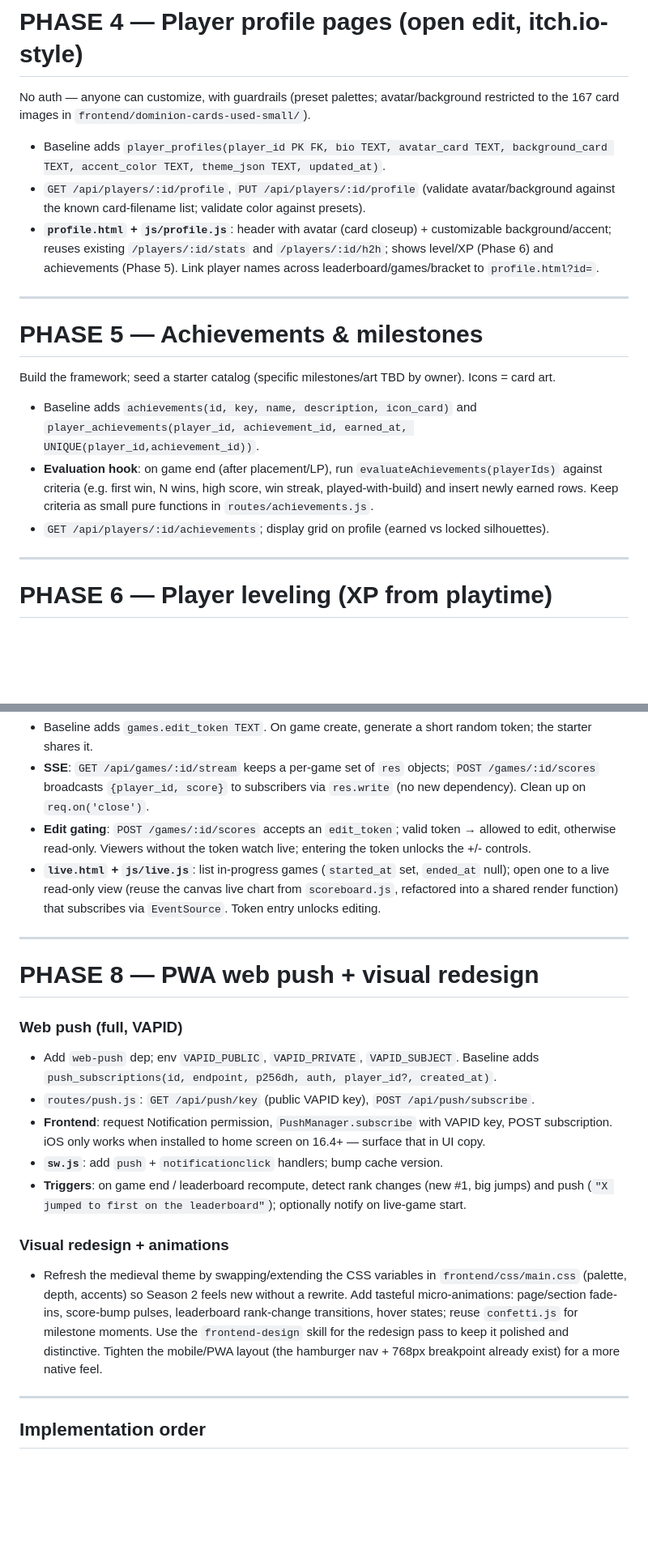
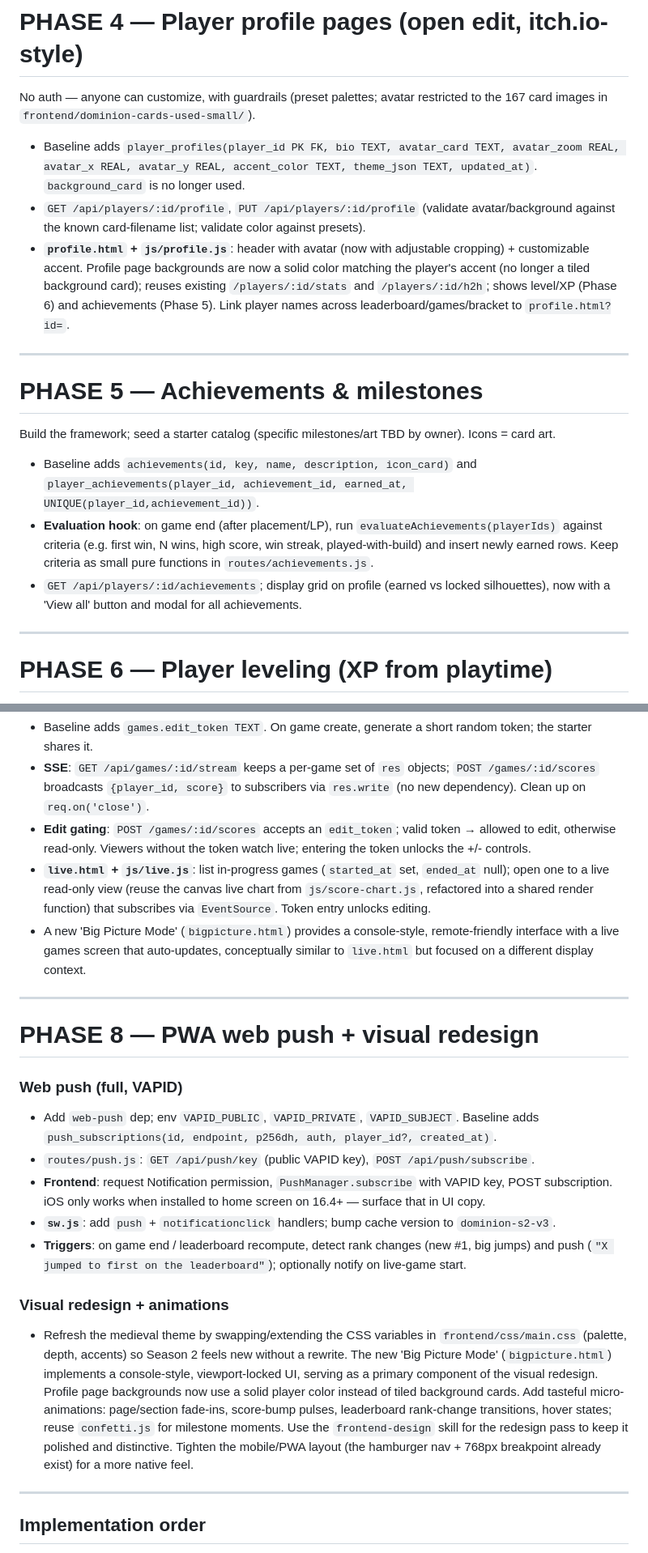
Before and after one commit to usr-wwelsh/dominion-tracker, a Markdown page: Season2Map.md, 2 parts joined by grey strips. Shown at 81% size. Drawn GitHub-style; blank space fills up the shorter version.

Commit message:
docs: update Season2Map.md (The roadmap details are factually stale regarding profile fields (missin)

```diff
--- a/Season2Map.md
+++ b/Season2Map.md
@@ -129,10 +130,10 @@ Make "season" a first-class concept so Season 1 is preserved and Season 2 starts
 
 # PHASE 4 — Player profile pages (open edit, itch.io-style)
 
-No auth — anyone can customize, with guardrails (preset palettes; avatar/background restricted to the 167 card images in `frontend/dominion-cards-used-small/`).
-- Baseline adds `player_profiles(player_id PK FK, bio TEXT, avatar_card TEXT, background_card TEXT, accent_color TEXT, theme_json TEXT, updated_at)`.
+No auth — anyone can customize, with guardrails (preset palettes; avatar restricted to the 167 card images in `frontend/dominion-cards-used-small/`).
+- Baseline adds `player_profiles(player_id PK FK, bio TEXT, avatar_card TEXT, avatar_zoom REAL, avatar_x REAL, avatar_y REAL, accent_color TEXT, theme_json TEXT, updated_at)`. `background_card` is no longer used.
 - `GET /api/players/:id/profile`, `PUT /api/players/:id/profile` (validate avatar/background against the known card-filename list; validate color against presets).
-- **`profile.html` + `js/profile.js`**: header with avatar (card closeup) + customizable background/accent; reuses existing `/players/:id/stats` and `/players/:id/h2h`; shows level/XP (Phase 6) and achievements (Phase 5). Link player names across leaderboard/games/bracket to `profile.html?id=`.
+- **`profile.html` + `js/profile.js`**: header with avatar (now with adjustable cropping) + customizable accent. Profile page backgrounds are now a solid color matching the player's accent (no longer a tiled background card); reuses existing `/players/:id/stats` and `/players/:id/h2h`; shows level/XP (Phase 6) and achievements (Phase 5). Link player names across leaderboard/games/bracket to `profile.html?id=`.
 
 ---
 
@@ -141,7 +142,7 @@ No auth — anyone can customize, with guardrails (preset palettes; avatar/backg
 Build the framework; seed a starter catalog (specific milestones/art TBD by owner). Icons = card art.
 - Baseline adds `achievements(id, key, name, description, icon_card)` and `player_achievements(player_id, achievement_id, earned_at, UNIQUE(player_id,achievement_id))`.
 - **Evaluation hook**: on game end (after placement/LP), run `evaluateAchievements(playerIds)` against criteria (e.g. first win, N wins, high score, win streak, played-with-build) and insert newly earned rows. Keep criteria as small pure functions in `routes/achievements.js`.
-- `GET /api/players/:id/achievements`; display grid on profile (earned vs locked silhouettes).
+- `GET /api/players/:id/achievements`; display grid on profile (earned vs locked silhouettes), now with a 'View all' button and modal for all achievements.
 
 ---
 
@@ -158,7 +159,8 @@ Build the framework; seed a starter catalog (specific milestones/art TBD by owne
 - Baseline adds `games.edit_token TEXT`. On game create, generate a short random token; the starter shares it.
 - **SSE**: `GET /api/games/:id/stream` keeps a per-game set of `res` objects; `POST /games/:id/scores` broadcasts `{player_id, score}` to subscribers via `res.write` (no new dependency). Clean up on `req.on('close')`.
 - **Edit gating**: `POST /games/:id/scores` accepts an `edit_token`; valid token → allowed to edit, otherwise read-only. Viewers without the token watch live; entering the token unlocks the +/- controls.
-- **`live.html` + `js/live.js`**: list in-progress games (`started_at` set, `ended_at` null); open one to a live read-only view (reuse the canvas live chart from `scoreboard.js`, refactored into a shared render function) that subscribes via `EventSource`. Token entry unlocks editing.
+- **`live.html` + `js/live.js`**: list in-progress games (`started_at` set, `ended_at` null); open one to a live read-only view (reuse the canvas live chart from `js/score-chart.js`, refactored into a shared render function) that subscribes via `EventSource`. Token entry unlocks editing.
+- A new 'Big Picture Mode' (`bigpicture.html`) provides a console-style, remote-friendly interface with a live games screen that auto-updates, conceptually similar to `live.html` but focused on a different display context.
 
 ---
 
@@ -168,11 +170,11 @@ Build the framework; seed a starter catalog (specific milestones/art TBD by owne
 - Add `web-push` dep; env `VAPID_PUBLIC`, `VAPID_PRIVATE`, `VAPID_SUBJECT`. Baseline adds `push_subscriptions(id, endpoint, p256dh, auth, player_id?, created_at)`.
 - `routes/push.js`: `GET /api/push/key` (public VAPID key), `POST /api/push/subscribe`.
 - **Frontend**: request Notification permission, `PushManager.subscribe` with VAPID key, POST subscription. iOS only works when installed to home screen on 16.4+ — surface that in UI copy.
-- **`sw.js`**: add `push` + `notificationclick` handlers; bump cache version.
+- **`sw.js`**: add `push` + `notificationclick` handlers; bump cache version to `dominion-s2-v3`.
 - **Triggers**: on game end / leaderboard recompute, detect rank changes (new #1, big jumps) and push (`"X jumped to first on the leaderboard"`); optionally notify on live-game start.
 
 ### Visual redesign + animations
-- Refresh the medieval theme by swapping/extending the CSS variables in `frontend/css/main.css` (palette, depth, accents) so Season 2 feels new without a rewrite. Add tasteful micro-animations: page/section fade-ins, score-bump pulses, leaderboard rank-change transitions, hover states; reuse `confetti.js` for milestone moments. Use the `frontend-design` skill for the redesign pass to keep it polished and distinctive. Tighten the mobile/PWA layout (the hamburger nav + 768px breakpoint already exist) for a more native feel.
+- Refresh the medieval theme by swapping/extending the CSS variables in `frontend/css/main.css` (palette, depth, accents) so Season 2 feels new without a rewrite. The new 'Big Picture Mode' (`bigpicture.html`) implements a console-style, viewport-locked UI, serving as a primary component of the visual redesign. Profile page backgrounds now use a solid player color instead of tiled background cards. Add tasteful micro-animations: page/section fade-ins, score-bump pulses, leaderboard rank-change transitions, hover states; reuse `confetti.js` for milestone moments. Use the `frontend-design` skill for the redesign pass to keep it polished and distinctive. Tighten the mobile/PWA layout (the hamburger nav + 768px breakpoint already exist) for a more native feel.
 
 ---
 
```
Also changed, not shown: other parts of Season2Map.md (+3 -1 lines).
